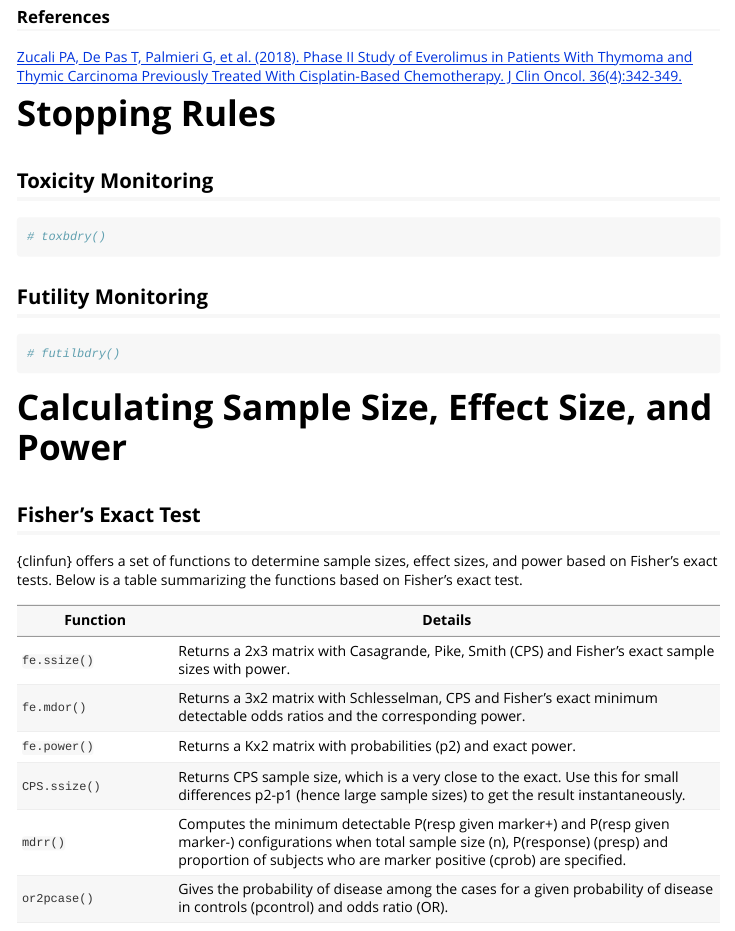
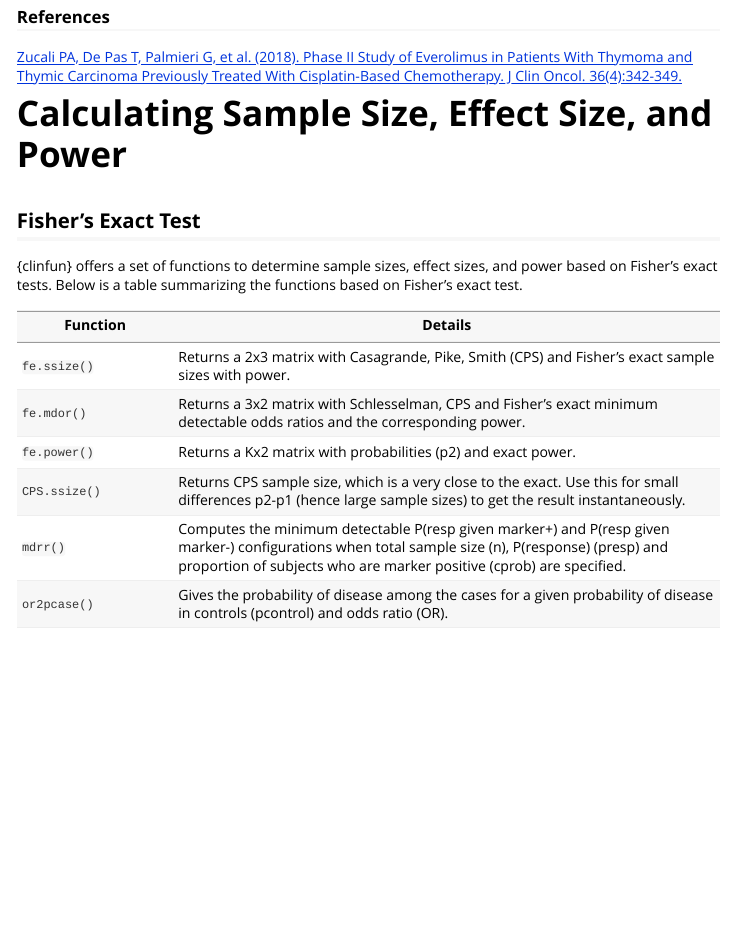
Before and after one commit to veseshan/clinfun, an R Markdown document (vignettes/clinical-trial-functions.Rmd): the page in a window 1100 px wide, from 4650 px down. Rendered offline with R 4.5, knitr and Pandoc, with nearby package versions; some code elsewhere in the file could not run offline.

Commit message:
remove stopping rules and futility boundaries for now.

````diff
--- a/vignettes/clinical-trial-functions.Rmd
+++ b/vignettes/clinical-trial-functions.Rmd
@@ -209,20 +209,6 @@ Zucali et al. chose the first option listed, the design that enrolls the smalles
 
 [Zucali PA, De Pas T, Palmieri G, et al. (2018). Phase II Study of Everolimus in Patients With Thymoma and Thymic Carcinoma Previously Treated With Cisplatin-Based Chemotherapy. J Clin Oncol. 36(4):342-349.](https://pubmed.ncbi.nlm.nih.gov/29240542/)
 
-# Stopping Rules
-
-## Toxicity Monitoring
-
-```{r}
-# toxbdry()
-```
-
-## Futility Monitoring
-
-```{r}
-# futilbdry()
-```
-
 # Calculating Sample Size, Effect Size, and Power
 
 ## Fisher's Exact Test
````
